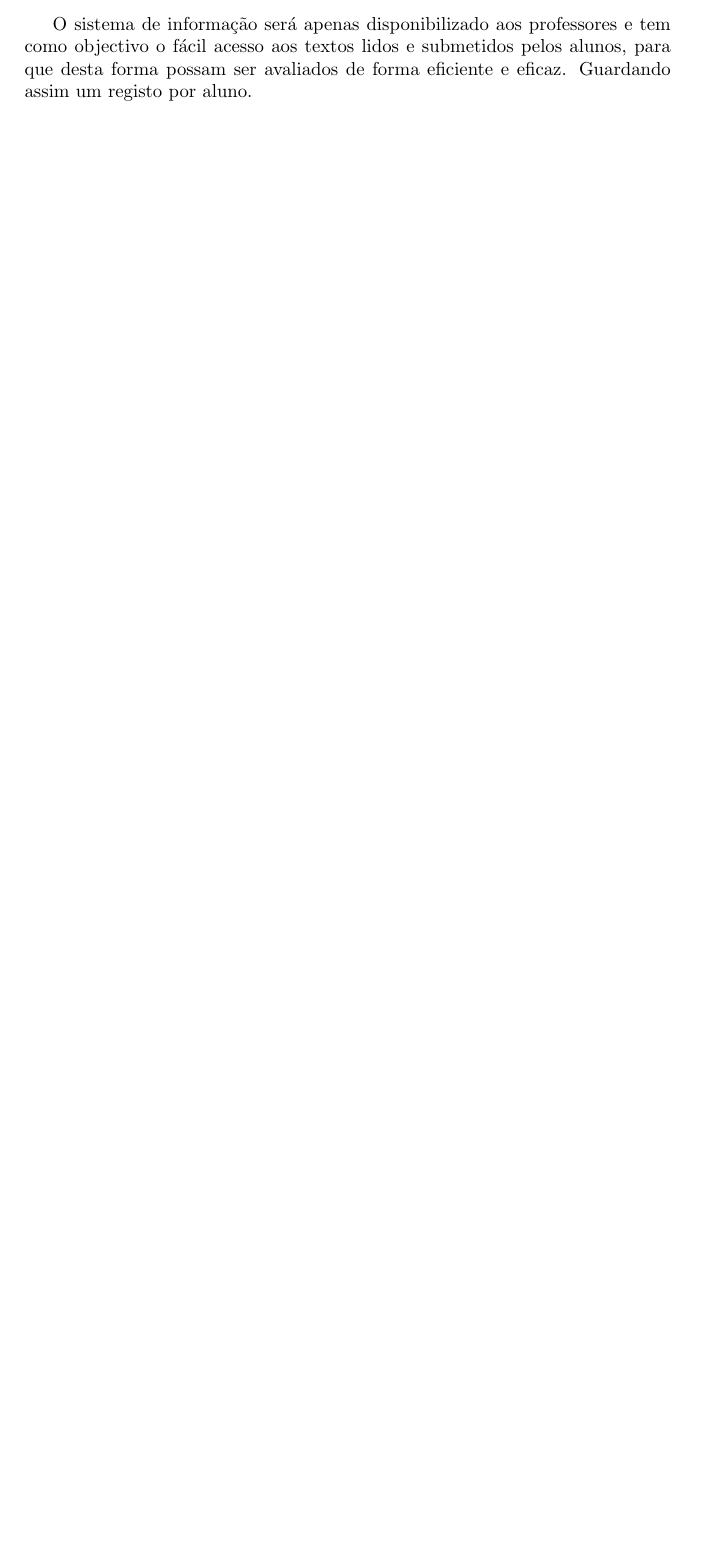
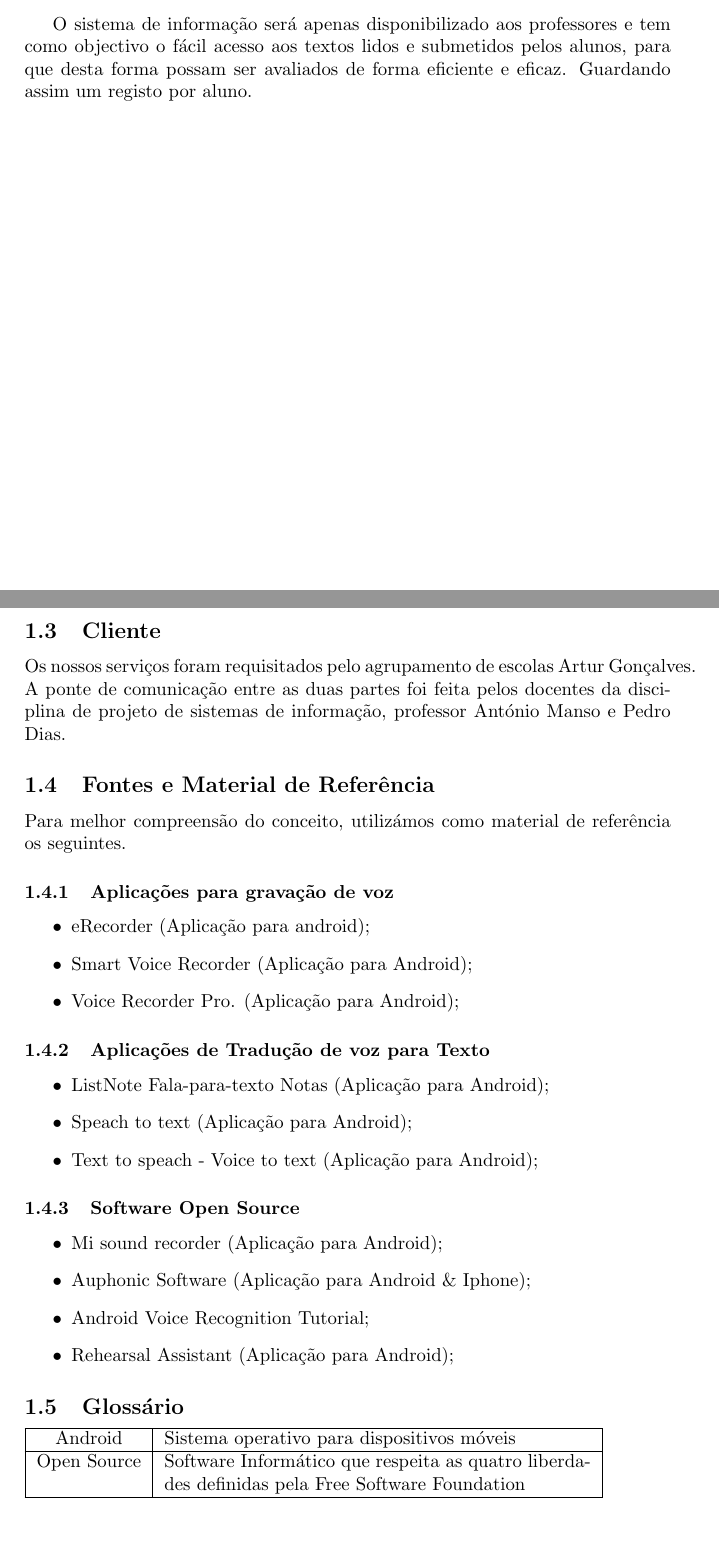
Before and after one commit to iptomar/letrinhas_as, a LaTeX document (AnaliseSistemasVersaoDemo/Análise de Sistemas - Versão de Demonstração.tex): part of page 3 of 3 before the commit and two parts of pages 3 and 4 of 4 after it, the two joined at a grey line, cut so that both start at the same text, the shorter picture padded with empty space. Compiled offline with pdfLaTeX.

Commit message:
Some adds to the first section of the document ("Introdução")

```diff
--- a/AnaliseSistemasVersaoDemo/Análise de Sistemas - Versão de Demonstração.tex
+++ b/AnaliseSistemasVersaoDemo/Análise de Sistemas - Versão de Demonstração.tex
@@ -84,8 +85,37 @@
 
 			  O sistema de informação será apenas disponibilizado aos professores e tem como objectivo o fácil acesso aos textos lidos e submetidos pelos alunos, para que desta forma possam ser avaliados de forma eficiente e eficaz. Guardando assim um registo por aluno.
 
+		\newpage
+		\subsection{Cliente}
+				Os nossos serviços foram requisitados pelo agrupamento de escolas Artur Gonçalves. A ponte de comunicação entre as duas partes foi feita pelos docentes da disciplina de projeto de sistemas de informação, professor António Manso e Pedro Dias.
 
+				\subsection{Fontes e Material de Referência}
+				Para melhor compreensão do conceito, utilizámos como material de referência os seguintes.
+				\subsubsection{Aplicações para gravação de voz}
+					\begin{itemize}
+						\item eRecorder (Aplicação para android);
+						\item Smart Voice Recorder (Aplicação para Android);
+						\item Voice Recorder Pro. (Aplicação para Android);
+					\end{itemize}
+				\subsubsection{Aplicações de Tradução de voz para Texto}
+					\begin{itemize}
+						\item ListNote Fala-para-texto Notas (Aplicação para Android);
+						\item Speach to text (Aplicação para Android);
+						\item Text to speach - Voice to text (Aplicação para Android);
+					\end{itemize}
+				\subsubsection{Software Open Source}
+					\begin{itemize}
+						\item Mi sound recorder (Aplicação para Android);
+						\item Auphonic Software (Aplicação para Android \& Iphone);
+						\item Android Voice Recognition Tutorial;
+						\item Rehearsal Assistant (Aplicação para Android);
+					\end{itemize}
 
-
+				\subsection{Glossário}
+				\begin{tabular}{|c|p{8cm}|}
+				\hline Android & Sistema operativo para dispositivos móveis \\
+				\hline Open Source  & Software Informático que respeita as quatro liberdades definidas pela Free Software Foundation \\
+				\hline
+				\end{tabular}
 
 		\end{document}
```
Also changed, not shown: AnaliseSistemasVersaoDemo/Análise de Sistemas - Versão de Demonstração.pdf, AnaliseSistemasVersaoDemo/Análise de Sistemas - Versão de Demonstração.tex (1 more changed lines), 5 other files.
